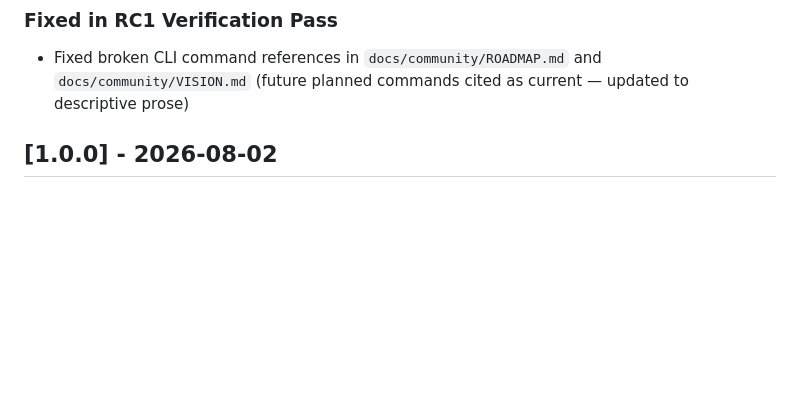
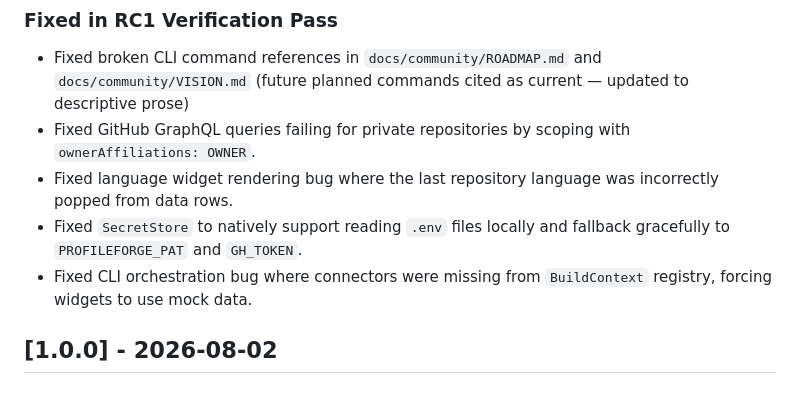
Before and after one commit to iisgaurav/profileforge, a Markdown page: CHANGELOG.md, the part around the change. Rendered like a GitHub page; blank space fills up the shorter version.

Commit message:
docs: update CHANGELOG to reflect recent bug fixes

```diff
--- a/CHANGELOG.md
+++ b/CHANGELOG.md
@@ -52,6 +52,10 @@ have been implemented, tested, and verified against strict quality gates.
 
 - Fixed broken CLI command references in `docs/community/ROADMAP.md` and `docs/community/VISION.md`
   (future planned commands cited as current — updated to descriptive prose)
+- Fixed GitHub GraphQL queries failing for private repositories by scoping with `ownerAffiliations: OWNER`.
+- Fixed language widget rendering bug where the last repository language was incorrectly popped from data rows.
+- Fixed `SecretStore` to natively support reading `.env` files locally and fallback gracefully to `PROFILEFORGE_PAT` and `GH_TOKEN`.
+- Fixed CLI orchestration bug where connectors were missing from `BuildContext` registry, forcing widgets to use mock data.
 
 
 
```
